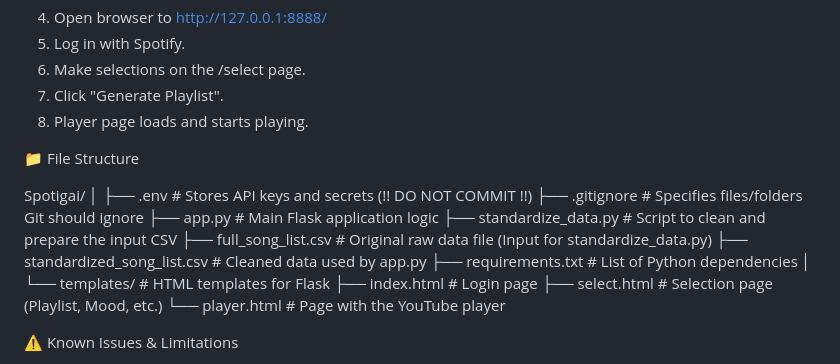
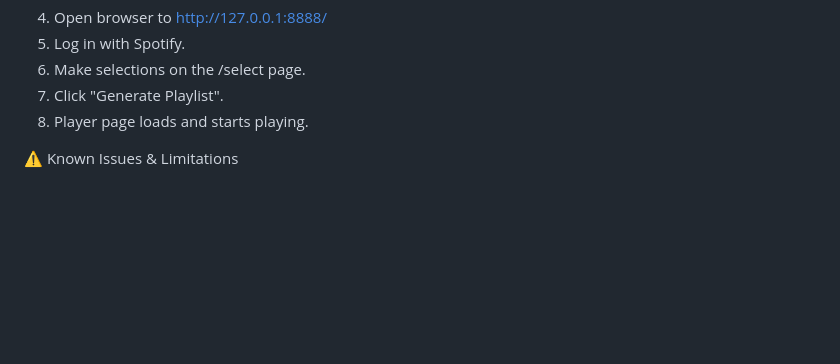
Before and after one commit to JhonerLou/Spotigai, a Markdown page: README.md, the part around the change. GitHub-like rendering; blank space fills up the shorter version.

```diff
--- a/README.md
+++ b/README.md
@@ -124,25 +124,6 @@ Data Preparation
 7. Click "Generate Playlist".
 8. Player page loads and starts playing.
 
-
-📁 File Structure
-
-Spotigai/
-│
-├── .env                  # Stores API keys and secrets (!! DO NOT COMMIT !!)
-├── .gitignore            # Specifies files/folders Git should ignore
-├── app.py                # Main Flask application logic
-├── standardize_data.py   # Script to clean and prepare the input CSV
-├── full_song_list.csv    # Original raw data file (Input for standardize_data.py)
-├── standardized_song_list.csv # Cleaned data used by app.py
-├── requirements.txt      # List of Python dependencies
-│
-└── templates/            # HTML templates for Flask
-    ├── index.html        # Login page
-    ├── select.html       # Selection page (Playlist, Mood, etc.)
-    └── player.html       # Page with the YouTube player
-
-
 ⚠️ Known Issues & Limitations
 
 - YouTube Quota: Daily limit (default 10k units). Searches cost 100 units. Can be
```
